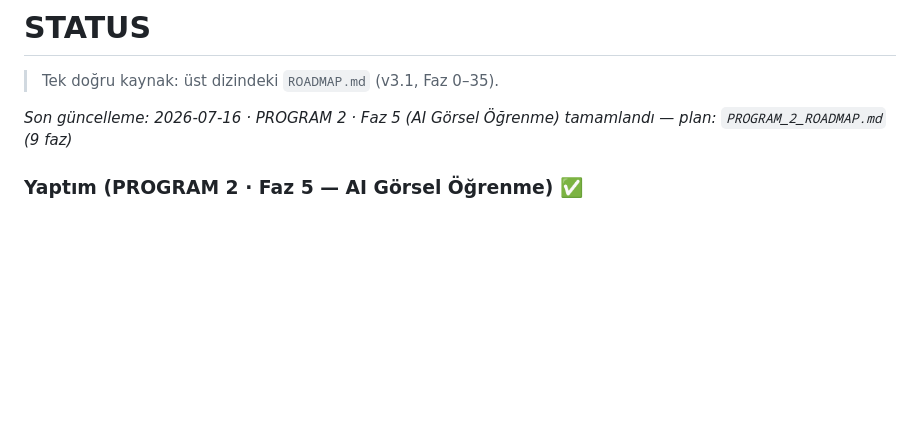
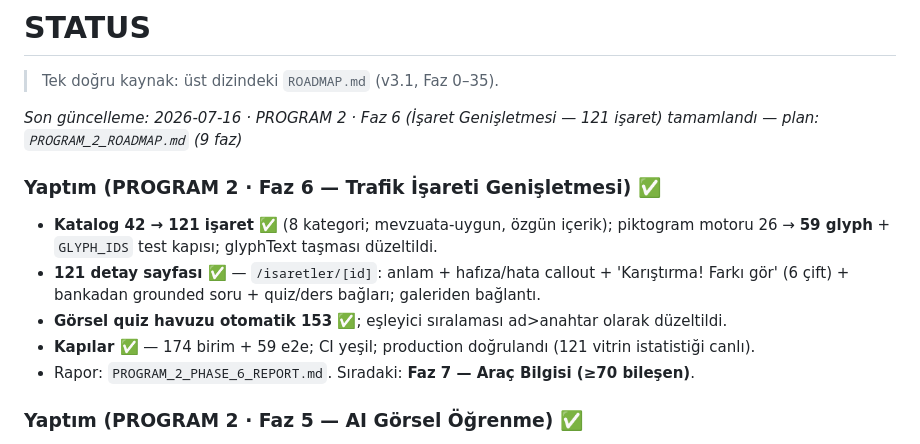
Before and after one commit to emredogan-cloud/ehliyet-akademi, a Markdown page: STATUS.md, the part around the change. Rendered like a GitHub page; blank space fills up the shorter version.

Commit message:
docs: P2 Phase 6 report + STATUS/CHANGELOG
Co-Authored-By: Claude Opus 4.8 <noreply@anthropic.com>

```diff
--- a/STATUS.md
+++ b/STATUS.md
@@ -2,7 +2,15 @@
 
 > Tek doğru kaynak: üst dizindeki `ROADMAP.md` (v3.1, Faz 0–35).
 
-_Son güncelleme: 2026-07-16 · PROGRAM 2 · Faz 5 (AI Görsel Öğrenme) tamamlandı — plan: `PROGRAM_2_ROADMAP.md` (9 faz)_
+_Son güncelleme: 2026-07-16 · PROGRAM 2 · Faz 6 (İşaret Genişletmesi — 121 işaret) tamamlandı — plan: `PROGRAM_2_ROADMAP.md` (9 faz)_
+
+### Yaptım (PROGRAM 2 · Faz 6 — Trafik İşareti Genişletmesi) ✅
+
+- **Katalog 42 → 121 işaret ✅** (8 kategori; mevzuata-uygun, özgün içerik); piktogram motoru 26 → **59 glyph** + `GLYPH_IDS` test kapısı; glyphText taşması düzeltildi.
+- **121 detay sayfası ✅** — `/isaretler/[id]`: anlam + hafıza/hata callout + 'Karıştırma! Farkı gör' (6 çift) + bankadan grounded soru + quiz/ders bağları; galeriden bağlantı.
+- **Görsel quiz havuzu otomatik 153 ✅**; eşleyici sıralaması ad>anahtar olarak düzeltildi.
+- **Kapılar ✅** — 174 birim + 59 e2e; CI yeşil; production doğrulandı (121 vitrin istatistiği canlı).
+- Rapor: `PROGRAM_2_PHASE_6_REPORT.md`. Sıradaki: **Faz 7 — Araç Bilgisi (≥70 bileşen)**.
 
 ### Yaptım (PROGRAM 2 · Faz 5 — AI Görsel Öğrenme) ✅
 
```
Also changed, not shown: CHANGELOG.md (+1 -0 lines), PROGRAM_2_PHASE_6_REPORT.md (added, +49 -0 lines).
